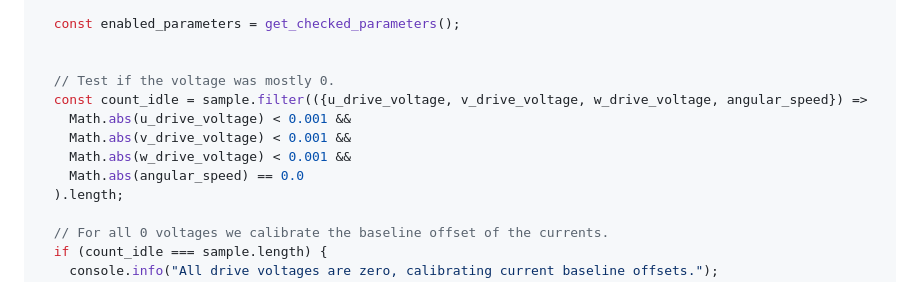
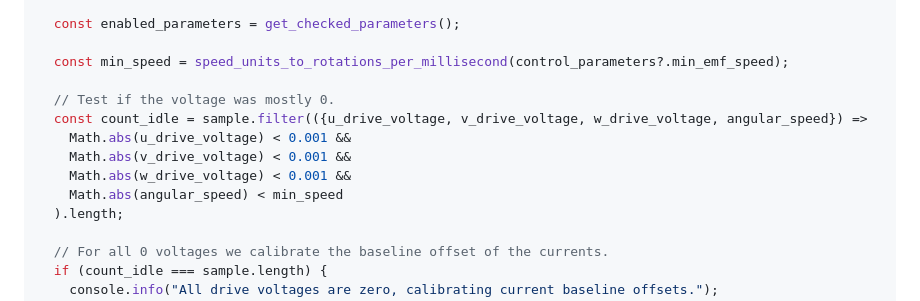
Before and after one commit to csiz/hex-single-motor-mini-drive, a Markdown page: motor-sim/src/motor_monitor.md, the part around one of its changes. Rendered like a GitHub page.

Commit message:
Switch from speed exactly 0 to speed under the minimum.

```diff
--- a/motor-sim/src/motor_monitor.md
+++ b/motor-sim/src/motor_monitor.md
@@ -1508,13 +1508,14 @@ async function run_current_calibration(motor_controller, message_options) {
 
   const enabled_parameters = get_checked_parameters();
 
+  const min_speed = speed_units_to_rotations_per_millisecond(control_parameters?.min_emf_speed);
 
   // Test if the voltage was mostly 0.
   const count_idle = sample.filter(({u_drive_voltage, v_drive_voltage, w_drive_voltage, angular_speed}) =>
     Math.abs(u_drive_voltage) < 0.001 &&
     Math.abs(v_drive_voltage) < 0.001 &&
     Math.abs(w_drive_voltage) < 0.001 &&
-    Math.abs(angular_speed) == 0.0
+    Math.abs(angular_speed) < min_speed
   ).length;
 
   // For all 0 voltages we calibrate the baseline offset of the currents.
```
Also changed, not shown: other parts of motor-sim/src/motor_monitor.md (+8 -8 lines).
